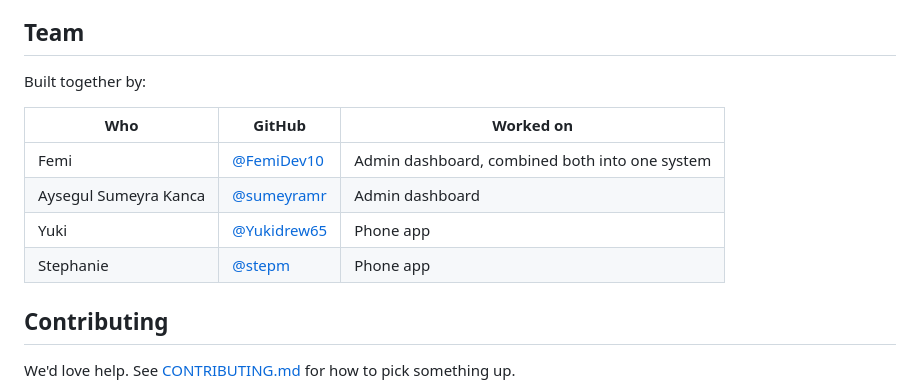
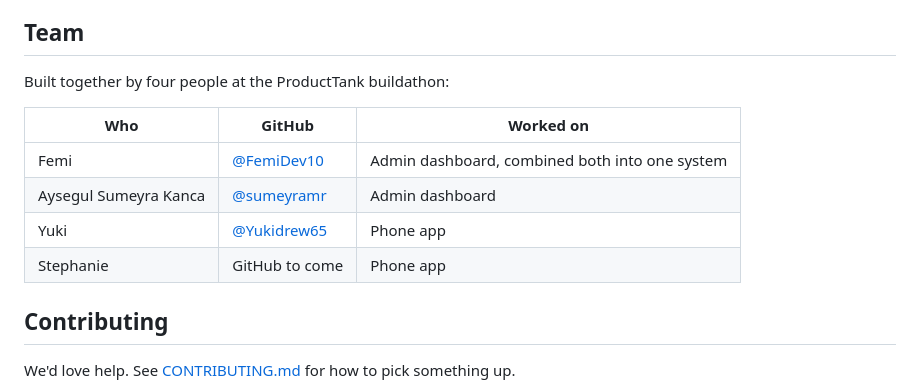
Before and after one commit to FemiDev10/Family-wallet, a Markdown page: README.md, the part around the change. GitHub-like rendering.

Commit message:
Team: built by four people at the ProductTank buildathon
Co-authored-by: Aysegul Sumeyra Kanca <60796823+sumeyramr@users.noreply.github.com>
Co-authored-by: Yukidrew65 <133772922+Yukidrew65@users.noreply.github.com>
Co-Authored-By: Claude Opus 5.5 <noreply@anthropic.com>
Claude-Session: https://claude.ai/code/session_013HtPiFZiXdDmYs2meQRo7r

```diff
--- a/README.md
+++ b/README.md
@@ -64,14 +64,14 @@ Plain HTML, CSS and JavaScript: no framework, no build step. Both screens share
 
 ## Team
 
-Built together by:
+Built together by four people at the ProductTank buildathon:
 
 | Who | GitHub | Worked on |
 | --- | --- | --- |
 | Femi | [@FemiDev10](https://github.com/FemiDev10) | Admin dashboard, combined both into one system |
 | Aysegul Sumeyra Kanca | [@sumeyramr](https://github.com/sumeyramr) | Admin dashboard |
 | Yuki | [@Yukidrew65](https://github.com/Yukidrew65) | Phone app |
-| Stephanie | [@stepm](https://github.com/stepm) | Phone app |
+| Stephanie | GitHub to come | Phone app |
 
 ## Contributing
 
```
